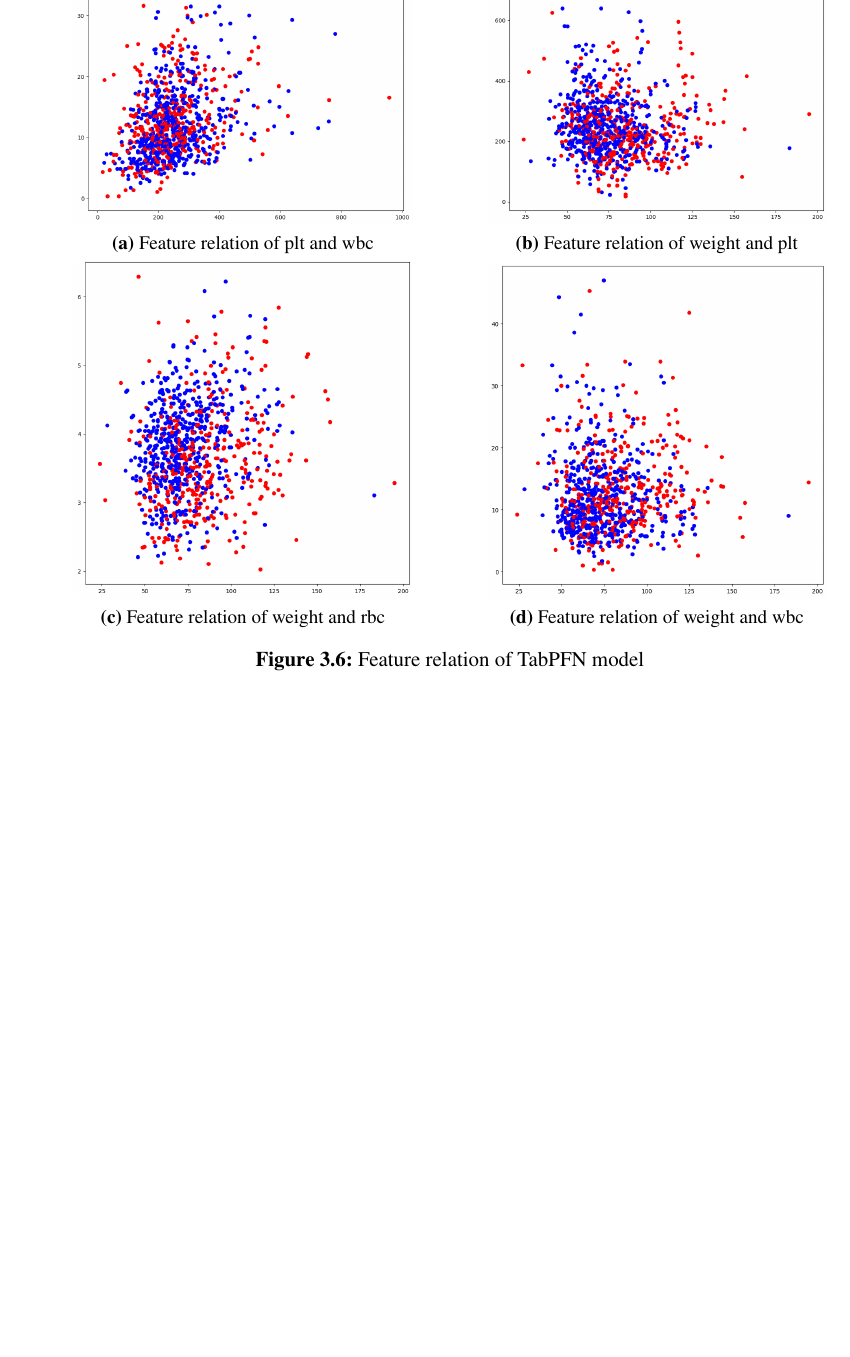
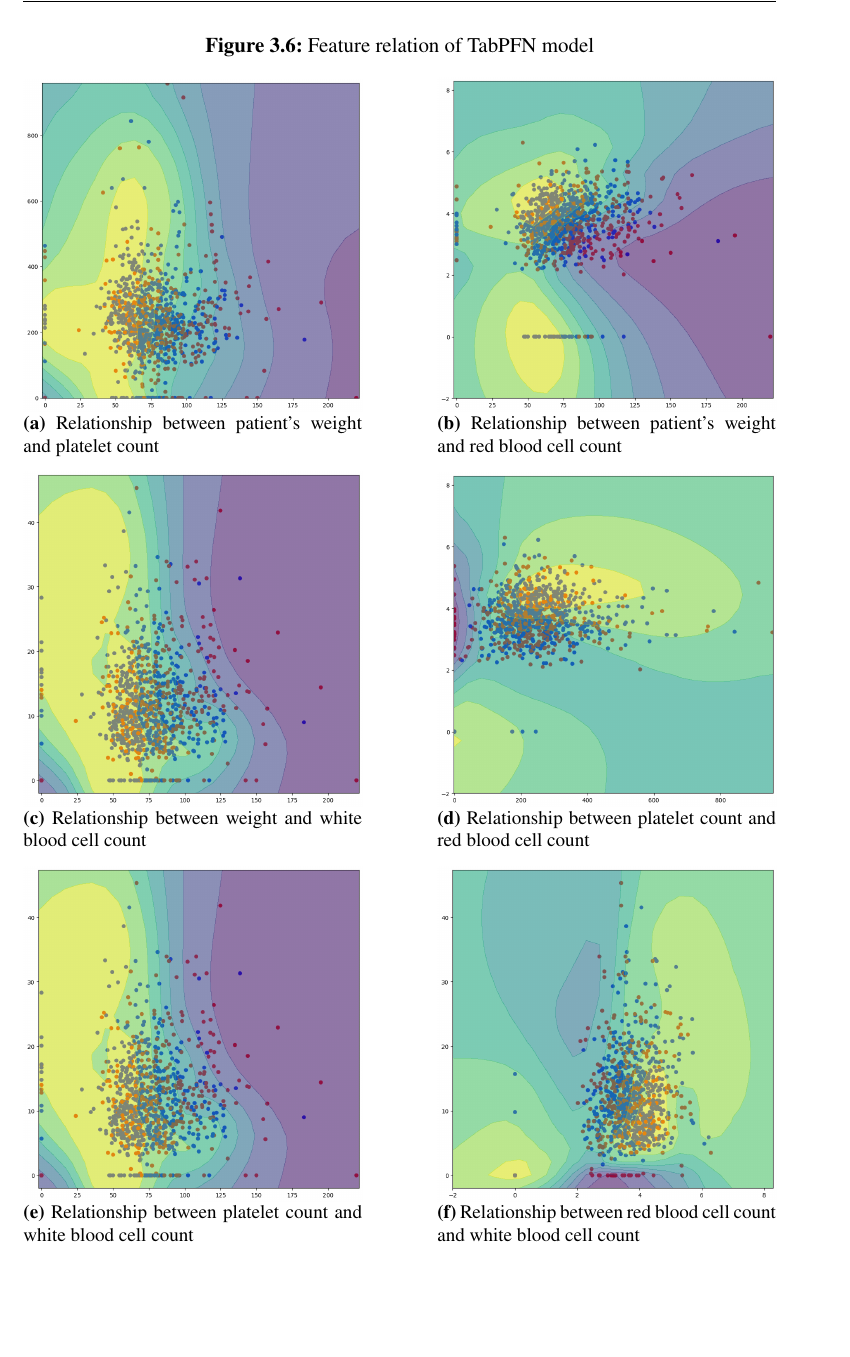
Before and after one commit to BuiHoangTu/hust.thesis.Thesis, a LaTeX thesis (main.tex, which reads Chapter/3_Methodology.tex): part of page 44 of 76 before the commit and part of page 45 of 77 after it, cut so that both start at the same text, the shorter picture padded with empty space. Compiled offline with pdfLaTeX; a LaTeX package or settings file that is missing is left out.

Commit message:
fix pfn relation graph

```diff
--- a/Chapter/3_Methodology.tex
+++ b/Chapter/3_Methodology.tex
@@ -434,38 +434,53 @@ The result of relationships founded can be seen in Figure \ref{fig:tabpfn-featur
 
 \begin{figure}[H]
     \centering
+    \caption{Feature relation of TabPFN model}
+    \label{fig:tabpfn-feature-relation}
     \begin{subfigure}{0.45\textwidth}
         \centering
-        \includegraphics[width=\linewidth]{Figure/tabpfn-plt-wbc.png}
-        \caption{Feature relation of plt and wbc}
-        \label{fig:tabpfn-plt-wbc}
+        \includegraphics[width=\linewidth]{Figure/weight-plt.png}
+        \caption{Relationship between patient's weight and platelet count}
+        \label{fig:tabpfn-weight-plt}
     \end{subfigure}
     \hfill
     \begin{subfigure}{0.45\textwidth}
         \centering
-        \includegraphics[width=\linewidth]{Figure/tabpfn-weight-plt.png}
-        \caption{Feature relation of weight and plt}
-        \label{fig:tabpfn-weight-plt}
+        \includegraphics[width=\linewidth]{Figure/weight-rbc.png}
+        \caption{Relationship between patient's weight and red blood cell count}
+        \label{fig:tabpfn-weight-rbc}
     \end{subfigure}
 
     \vfill
 
     \begin{subfigure}{0.45\textwidth}
         \centering
-        \includegraphics[width=\linewidth]{Figure/tabpfn-weight-rbc.png}
-        \caption{Feature relation of weight and rbc}
-        \label{fig:tabpfn-weight-rbc}
+        \includegraphics[width=\linewidth]{Figure/weight-wbc.png}
+        \caption{Relationship between weight and white blood cell count}
+        \label{fig:tabpfn-weight-wbc}
     \end{subfigure}
     \hfill
     \begin{subfigure}{0.45\textwidth}
         \centering
-        \includegraphics[width=\linewidth]{Figure/tabpfn-weight-wbc.png}
-        \caption{Feature relation of weight and wbc}
-        \label{fig:tabpfn-weight-wbc}
+        \includegraphics[width=\linewidth]{Figure/plt-rbc.png}
+        \caption{Relationship between platelet count and red blood cell count}
+        \label{fig:tabpfn-plt-rbc}
     \end{subfigure}
 
-    \caption{Feature relation of TabPFN model}
-    \label{fig:tabpfn-feature-relation}
+    \vfill
+
+    \begin{subfigure}{0.45\textwidth}
+        \centering
+        \includegraphics[width=\linewidth]{Figure/plt-wbc.png}
+        \caption{Relationship between platelet count and white blood cell count}
+        \label{fig:tabpfn-plt-wbc}
+    \end{subfigure}
+    \hfill
+    \begin{subfigure}{0.45\textwidth}
+        \centering
+        \includegraphics[width=\linewidth]{Figure/rbc-wbc.png}
+        \caption{Relationship between red blood cell count and white blood cell count}
+        \label{fig:tabpfn-rbc-wbc}
+    \end{subfigure}
 \end{figure}
 
 
```
Also changed, not shown: Figure/plt-rbc.png (added), Figure/plt-wbc.png (added), Figure/rbc-wbc.png (added), Figure/tabpfn-plt-wbc.png (deleted), Figure/tabpfn-weight-plt.png (deleted), Figure/tabpfn-weight-rbc.png (deleted), Figure/tabpfn-weight-wbc.png (deleted), Figure/weight-plt.png (added), Figure/weight-rbc.png (added), Figure/weight-wbc.png (added).
